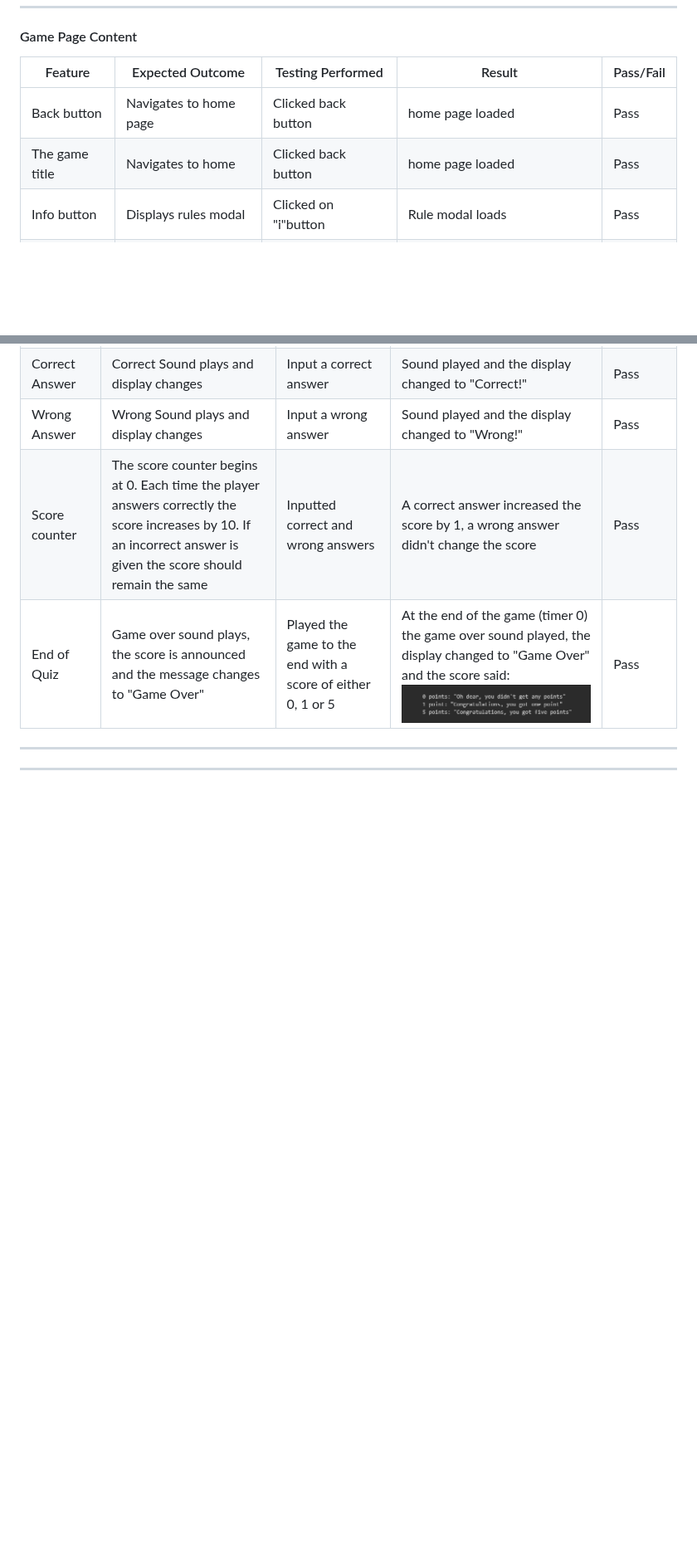
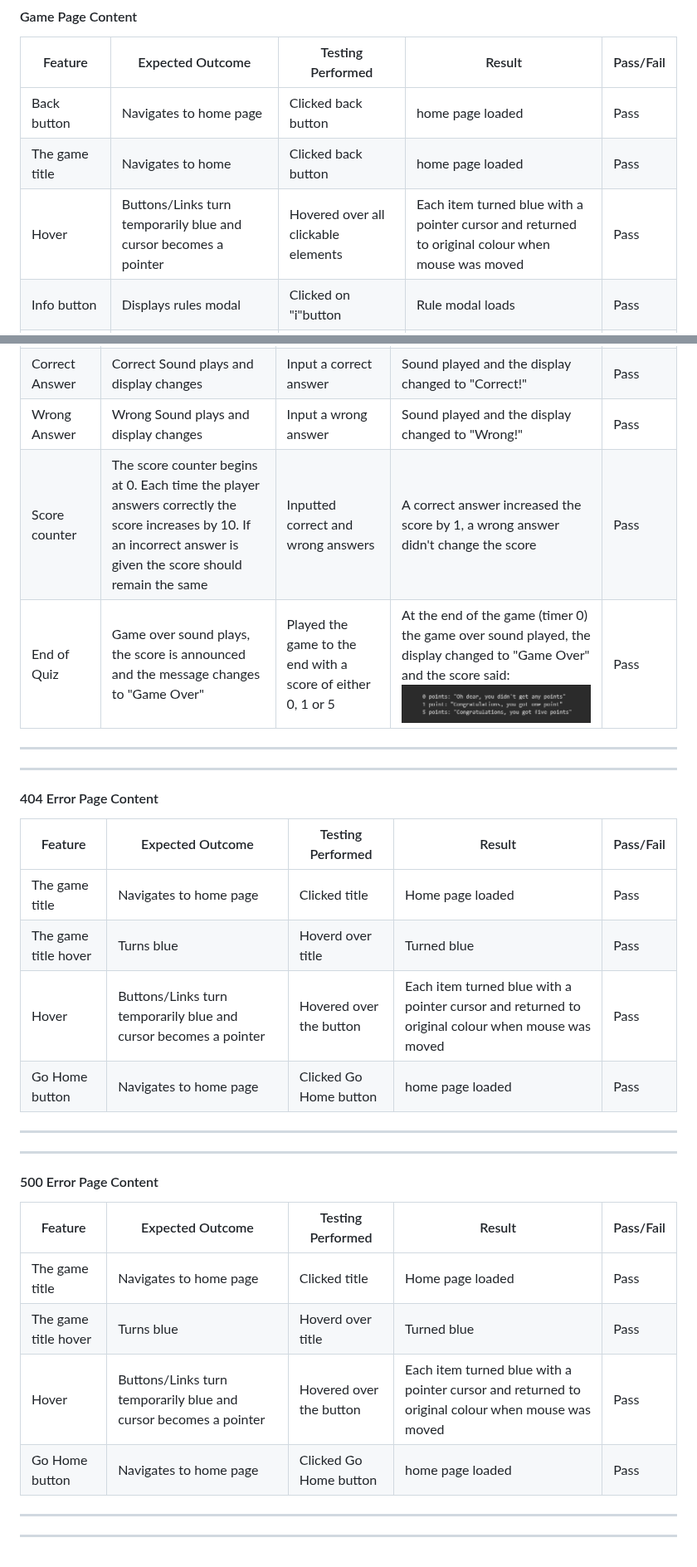
Before and after one commit to kosamad/Cosmo-Keys, a Markdown page: TESTING.md, 2 parts joined by grey strips. Shown at 83% size. Drawn GitHub-style; blank space fills up the shorter version.

Commit message:
DOCS: Manual tests for 400 error and 500 error pages.

```diff
--- a/TESTING.md
+++ b/TESTING.md
@@ -223,6 +223,7 @@ It was played on a desktop and mobiles (pixel5, pixel7 and iphone8) (I do not ha
 | --- | --- | --- | --- | --- |
 |Back  button | Navigates to home page | Clicked back button | home page loaded | Pass |
 | The game title | Navigates to home | Clicked back button | home page loaded| Pass |
+| Hover | Buttons/Links turn temporarily blue and cursor becomes a pointer | Hovered over all clickable elements | Each item turned blue with a pointer cursor and returned to original colour when mouse was moved | Pass |
 | Info button | Displays rules modal |  Clicked on "i"button| Rule modal loads| Pass |
 | Play button | Game starts and play symbol changes to a pause symbol| Clicked the play button | Game starts (timer begins, first letter/word is , player can type) and a pause icon is displayed | Pass |
 | Reload button | Refreshes the page so the user can begin a new game | Clicked reload button | game.html is reloaded and the game restarts (score is at 0 again etc).| Pass |
@@ -243,3 +244,25 @@ It was played on a desktop and mobiles (pixel5, pixel7 and iphone8) (I do not ha
 | End of Quiz | Game over sound plays, the score is announced and the message changes to "Game Over" | Played the game to the end with a score of either 0, 1 or 5 | At the end of the game (timer 0) the game over sound played, the display changed to "Game Over" and the score said: ![score announcement](testing/images/validation/points-display.PNG) | Pass |
 ---
 ---
+
+#### 404 Error Page Content
+
+| Feature | Expected Outcome | Testing Performed | Result | Pass/Fail |
+| --- | --- | --- | --- | --- |
+| The game title | Navigates to home page | Clicked title | Home page loaded | Pass |
+| The game title hover | Turns blue | Hoverd over title | Turned blue | Pass |
+| Hover | Buttons/Links turn temporarily blue and cursor becomes a pointer | Hovered over the button | Each item turned blue with a pointer cursor and returned to original colour when mouse was moved | Pass |
+|Go Home button | Navigates to home page | Clicked Go Home button | home page loaded | Pass
+---
+---
+
+#### 500 Error Page Content
+
+| Feature | Expected Outcome | Testing Performed | Result | Pass/Fail |
+| --- | --- | --- | --- | --- |
+| The game title | Navigates to home page | Clicked title | Home page loaded | Pass |
+| The game title hover | Turns blue | Hoverd over title | Turned blue | Pass |
+| Hover | Buttons/Links turn temporarily blue and cursor becomes a pointer | Hovered over the button | Each item turned blue with a pointer cursor and returned to original colour when mouse was moved | Pass |
+|Go Home button | Navigates to home page | Clicked Go Home button | home page loaded | Pass
+---
+---
```
